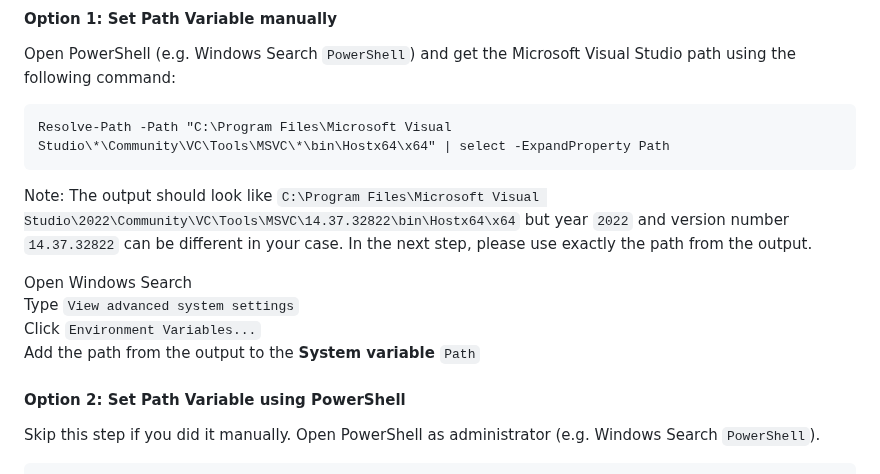
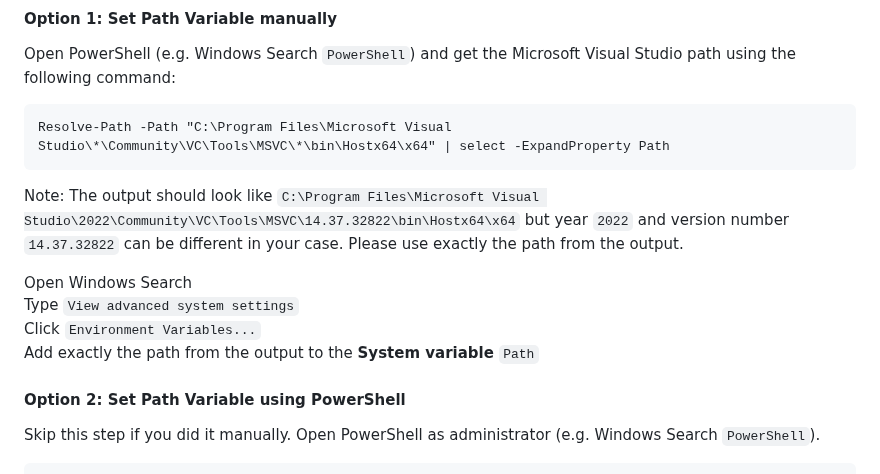
Before and after one commit to biomedisa/biomedisa, a Markdown page: README/windows10_cuda_gpu_cli.md, the part around the change. Rendered like a GitHub page.

````diff
--- a/README/windows10_cuda_gpu_cli.md
+++ b/README/windows10_cuda_gpu_cli.md
@@ -26,12 +26,12 @@ Open PowerShell (e.g. Windows Search `PowerShell`) and get the Microsoft Visual
 ```
 Resolve-Path -Path "C:\Program Files\Microsoft Visual Studio\*\Community\VC\Tools\MSVC\*\bin\Hostx64\x64" | select -ExpandProperty Path
 ```
-Note: The output should look like `C:\Program Files\Microsoft Visual Studio\2022\Community\VC\Tools\MSVC\14.37.32822\bin\Hostx64\x64` but year `2022` and version number `14.37.32822` can be different in your case. In the next step, please use exactly the path from the output.
+Note: The output should look like `C:\Program Files\Microsoft Visual Studio\2022\Community\VC\Tools\MSVC\14.37.32822\bin\Hostx64\x64` but year `2022` and version number `14.37.32822` can be different in your case. Please use exactly the path from the output.
 
 Open Windows Search
 Type `View advanced system settings`
 Click `Environment Variables...`
-Add the path from the output to the **System variable** `Path`
+Add exactly the path from the output to the **System variable** `Path`
 
 #### Option 2: Set Path Variable using PowerShell
 Skip this step if you did it manually.
````
